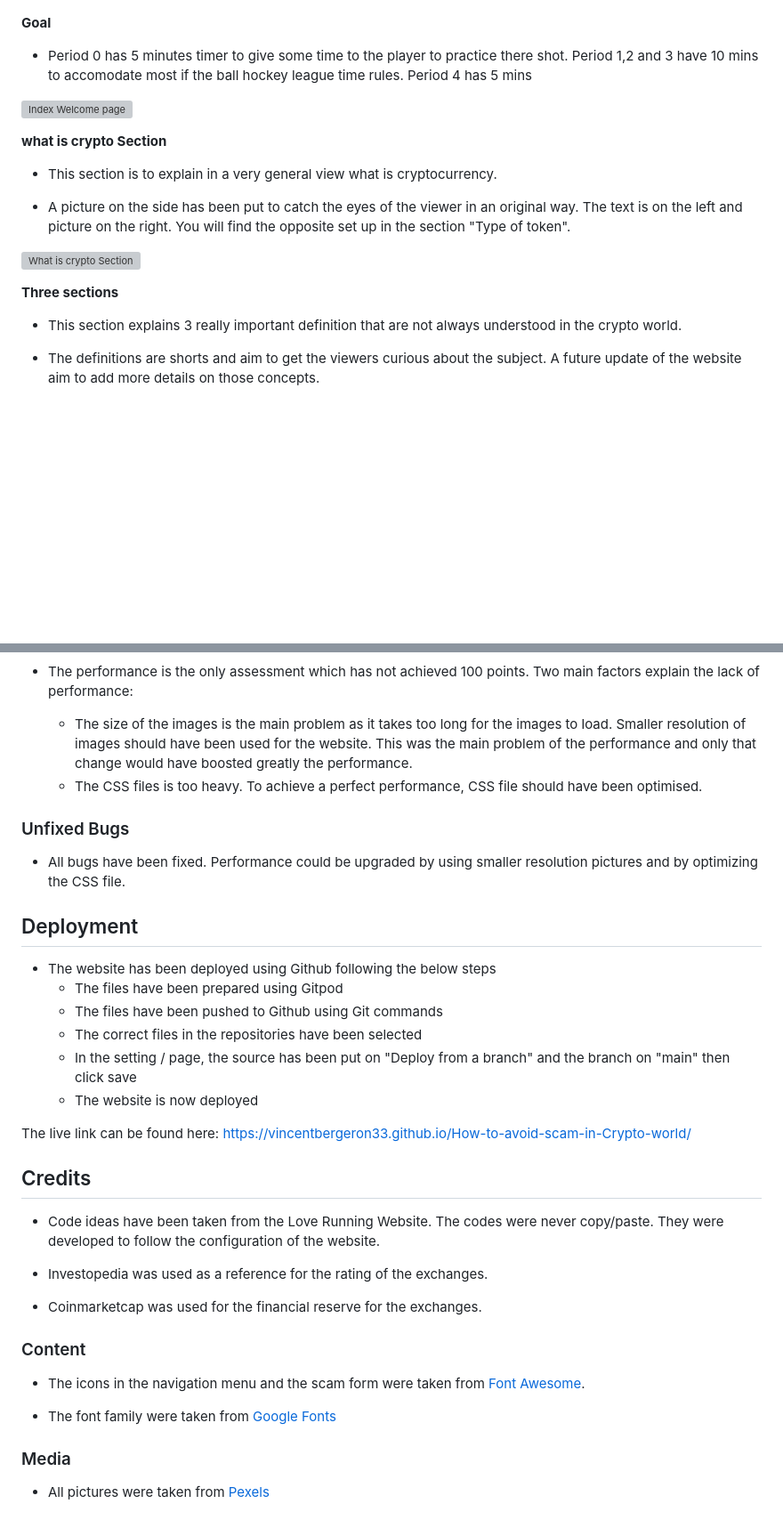
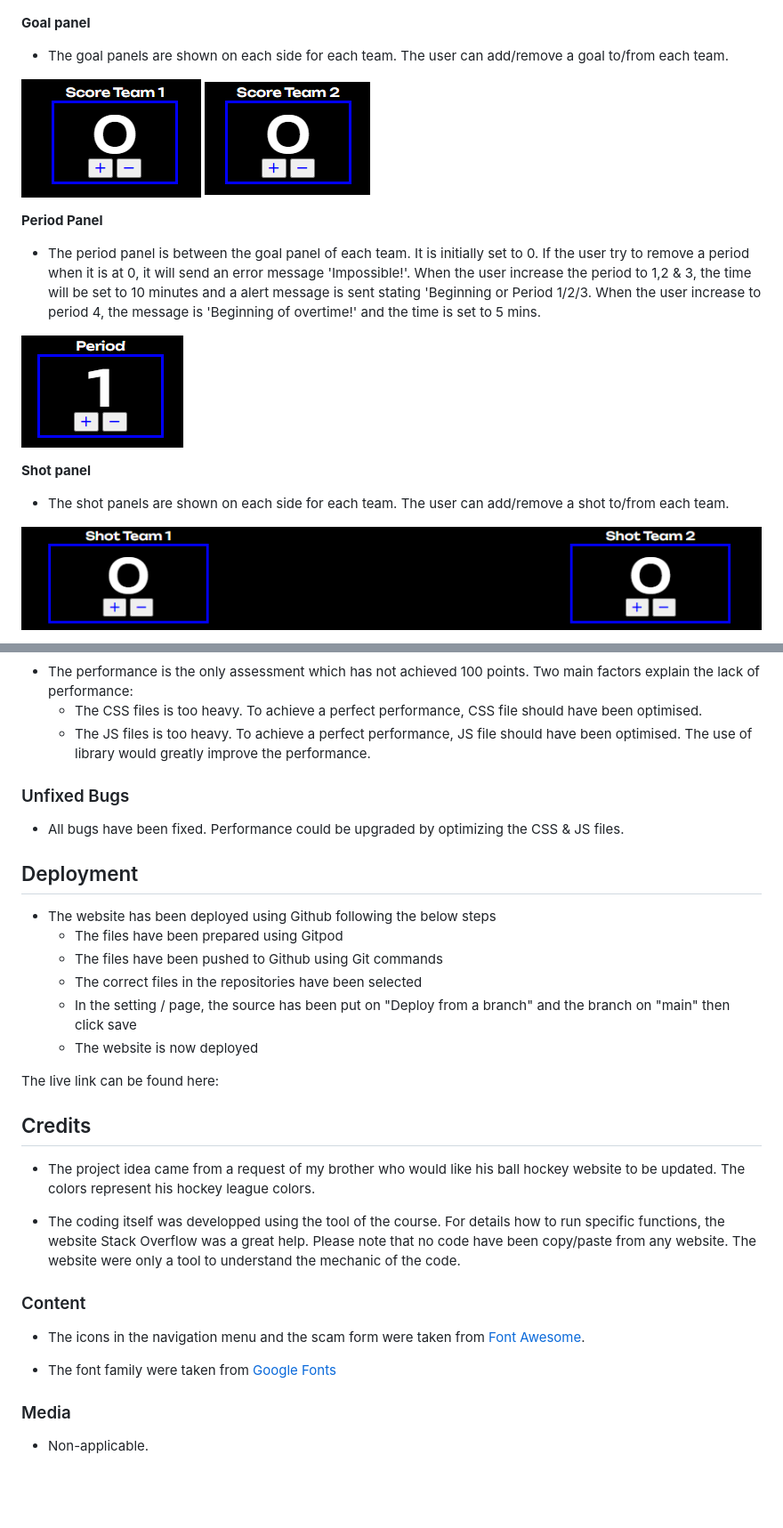
Before and after one commit to vincentbergeron33/Score-Board, a Markdown page: README.md, 2 parts joined by grey strips. Shown at 89% size. Rendered like a GitHub page; blank space fills up the shorter version; grey boxes are pictures that could not be loaded.

```diff
--- a/README.md
+++ b/README.md
@@ -20,23 +20,23 @@ __Timer__
 ![Score Board](assets/images/scoreboard.png)
 ![Score Board Setting](assets/images/scoreboard-setting.png)
 
-__Goal__
+__Goal panel__
 
-- Period 0 has 5 minutes timer to give some time to the player to practice there shot. Period 1,2 and 3 have 10 mins to accomodate most if the ball hockey league time rules. Period 4 has 5 mins
+- The goal panels are shown on each side for each team. The user can add/remove a goal to/from each team.
 
-![Index Welcome page](assets/images/welcome-image.png)
+![Goal Panel](assets/images/goal-team-1.png)
+![Goal Panel](assets/images/goal-team-2.png)
 
-__what is crypto Section__
+__Period Panel__
 
-- This section is to explain in a very general view what is cryptocurrency.
+- The period panel is between the goal panel of each team. It is initially set to 0. If the user try to remove a period when it is at 0, it will send an error message 'Impossible!'. When the user increase the period to 1,2 & 3, the time will be set to 10 minutes and a alert message is sent stating 'Beginning or Period 1/2/3. When the user increase to period 4, the message is 'Beginning of overtime!' and the time is set to 5 mins.
 
-- A picture on the side has been put to catch the eyes of the viewer in an original way. The text is on the left and picture on the right. You will find the opposite set up in the section "Type of token".
 
-![What is crypto Section](assets/images/what-is-crypto.png)
+![Period Panel](assets/images/period.png)
 
-__Three sections__
+__Shot panel__
 
-- This section explains 3 really important definition that are not always understood in the crypto world.
+- The shot panels are shown on each side for each team. The user can add/remove a shot to/from each team.
 
-- The definitions are shorts and aim to get the viewers curious about the subject. A future update of the website aim to add more details on those concepts.
+![Shot Panel](assets/images/shot.png)
 
@@ -131,13 +74,13 @@ You can find below that all testing has been completed.
 ![Lighthouse](assets/images/lighthouse.png)
 
 - The performance is the only assessment which has not achieved 100 points. Two main factors explain the lack of performance:
+    - The CSS files is too heavy. To achieve a perfect performance, CSS file should have been optimised.
+    - The JS files is too heavy. To achieve a perfect performance, JS file should have been optimised. The use of library would greatly improve the performance.
 
-    - The size of the images is the main problem as it takes too long for the images to load. Smaller resolution of images should have been used for the website. This was the main problem of the performance and only that change would have boosted greatly the performance.
-    - The CSS files is too heavy. To achieve a perfect performance, CSS file should have been optimised.
 
 ### Unfixed Bugs
 
- - All bugs have been fixed. Performance could be upgraded by using smaller resolution pictures and by optimizing the CSS file.
+ - All bugs have been fixed. Performance could be upgraded by optimizing the CSS & JS files.
 
 ## Deployment
 
@@ -148,15 +91,12 @@ You can find below that all testing has been completed.
     -  In the setting / page, the source has been put on "Deploy from a branch" and the branch on "main" then click save
     -  The website is now deployed
 
-The live link can be found here: https://vincentbergeron33.github.io/How-to-avoid-scam-in-Crypto-world/
-
+The live link can be found here:
 ## Credits
 
-- Code ideas have been taken from the Love Running Website. The codes were never copy/paste. They were developed to follow the configuration of the website.
+- The project idea came from a request of my brother who would like his ball hockey website to be updated. The colors represent his hockey league colors.
 
-- Investopedia was used as a reference for the rating of the exchanges.
-
-- Coinmarketcap was used for the financial reserve for the exchanges.
+- The coding itself was developped using the tool of the course. For details how to run specific functions, the website Stack Overflow was a great help. Please note that no code have been copy/paste from any website. The website were only a tool to understand the mechanic of the code.
 
 ### Content
 
@@ -166,4 +106,4 @@ The live link can be found here: https://vincentbergeron33.github.io/How-to-avoi
 
 ### Media
 
-- All pictures were taken from [Pexels](https://www.pexels.com/)
+- Non-applicable.
```
Also changed, not shown: other parts of README.md (+8 -65 lines), assets/images/css-validator.png (added), assets/images/html-validator.png (added), assets/images/lighthouse.png (added), 2 other files.
